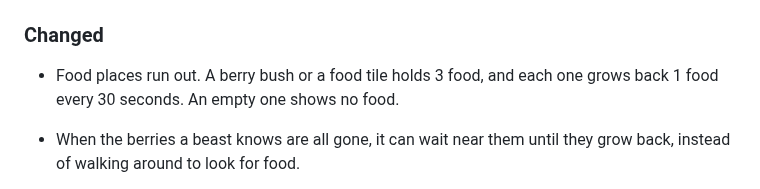
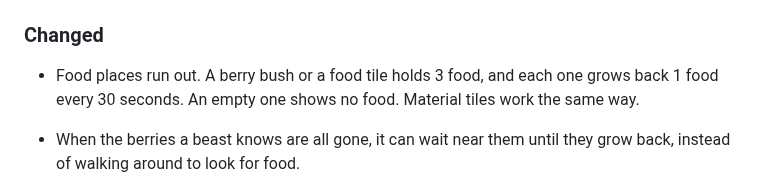
Before and after one commit to caasi/town-zero, a Markdown page: CHANGELOG.md, the part around the change. Drawn GitHub-style.

Commit message:
docs: note in the changelog that material tiles run out too
Co-Authored-By: Claude Opus 5.5 <noreply@anthropic.com>

```diff
--- a/CHANGELOG.md
+++ b/CHANGELOG.md
@@ -10,6 +10,7 @@ entries are grouped by date, not by version. The format follows
 
 - Food places run out. A berry bush or a food tile holds 3 food, and each
   one grows back 1 food every 30 seconds. An empty one shows no food.
+  Material tiles work the same way.
 - When the berries a beast knows are all gone, it can wait near them until
   they grow back, instead of walking around to look for food.
 - A beast that brings food home keeps 3 food for itself and stores the
```
